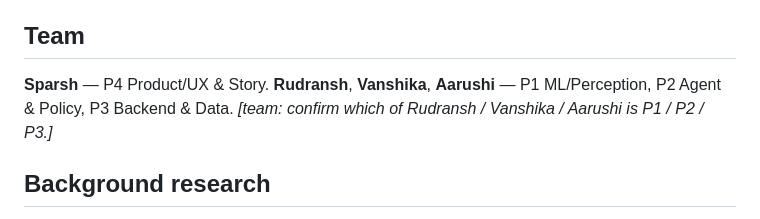
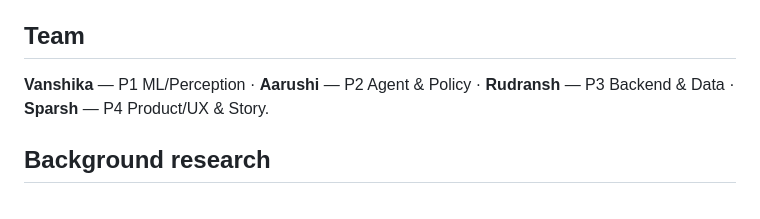
Before and after one commit to Rudransh-1508/KabadiKhata, a Markdown page: README.md, the part around the change. GitHub-like rendering.

Commit message:
README: resolve team role mapping (Vanshika P1, Aarushi P2, Rudransh P3, Sparsh P4)
Co-Authored-By: Claude Opus 4.8 <noreply@anthropic.com>

```diff
--- a/README.md
+++ b/README.md
@@ -127,7 +127,7 @@ writes nothing. A misread photo costs a question, not a false Receipt.
 - **Vision:** [Groq](https://groq.com) serving `qwen/qwen3.8-27b` reads the scale photo, with Google Gemini (`gemini-flash-latest`, via the `google-genai` SDK) as the fallback; OpenAI and xAI Grok are optional further fallbacks. Gemini is also the fallback transcriber.
 
 ## Team
-**Sparsh** — P4 Product/UX & Story. **Rudransh**, **Vanshika**, **Aarushi** — P1 ML/Perception, P2 Agent & Policy, P3 Backend & Data. _[team: confirm which of Rudransh / Vanshika / Aarushi is P1 / P2 / P3.]_
+**Vanshika** — P1 ML/Perception · **Aarushi** — P2 Agent & Policy · **Rudransh** — P3 Backend & Data · **Sparsh** — P4 Product/UX & Story.
 
 ## Background research
 See [`research/00_SHORTLIST.md`](research/00_SHORTLIST.md) for the candidate ideas scored against the judging criteria, and `research/01`–`04` for problem statements, past winners, Delhi pain points, and the data/stack reality check.
```
